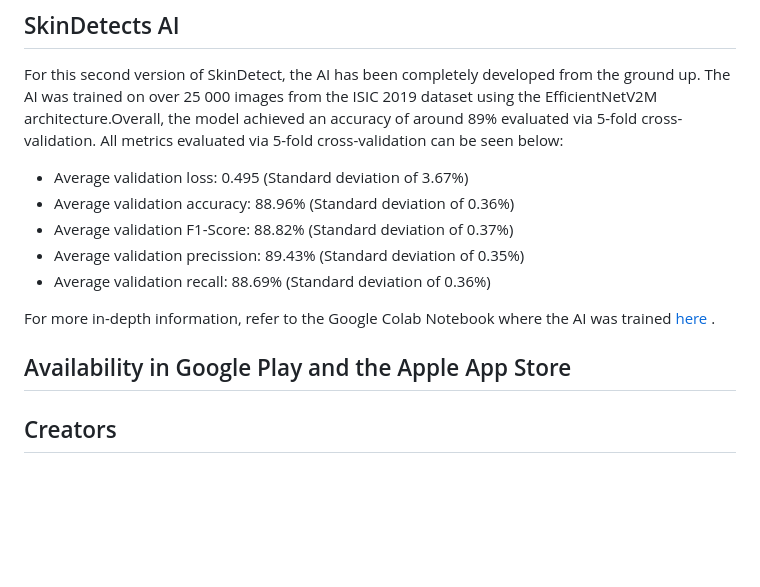
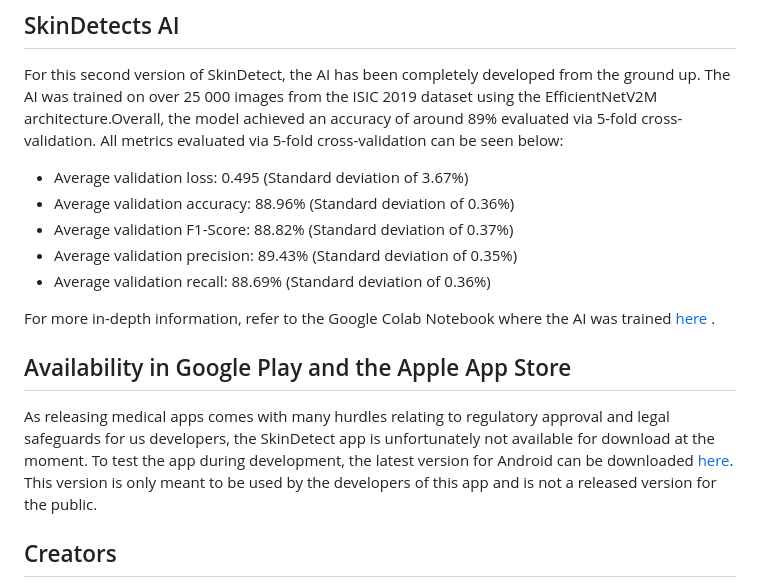
Before and after one commit to MZimmermann-coder/SkinDetect_v2, a Markdown page: README.md, the part around the change. Drawn GitHub-style; blank space fills up the shorter version.

Commit message:
MZI add an app download section to the readme

```diff
--- a/README.md
+++ b/README.md
@@ -65,7 +65,7 @@ cross-validation. All metrics evaluated via 5-fold cross-validation can be seen
 - Average validation loss: 0.495 (Standard deviation of 3.67%)
 - Average validation accuracy: 88.96% (Standard deviation of 0.36%)
 - Average validation F1-Score: 88.82% (Standard deviation of 0.37%)
-- Average validation precission: 89.43% (Standard deviation of 0.35%)
+- Average validation precision: 89.43% (Standard deviation of 0.35%)
 - Average validation recall: 88.69% (Standard deviation of 0.36%)
 
 For more in-depth information, refer to the Google Colab Notebook where the AI was
@@ -74,6 +74,13 @@ trained [here](https://colab.research.google.com/drive/1mg9DSqIsEkWc1mC333MlAA-M
 
 ## Availability in Google Play and the Apple App Store
 
+As releasing medical apps comes with many hurdles relating to regulatory approval and legal
+safeguards for us developers, the SkinDetect app is unfortunately not available for download at the
+moment. To test the app during development, the latest version for Android can be
+downloaded [here](latest_app_version/).
+This version is only meant to be used by the developers of this app and is not a released version
+for the public.
+
 ## Creators
 
 - Dennis Klaus
```
